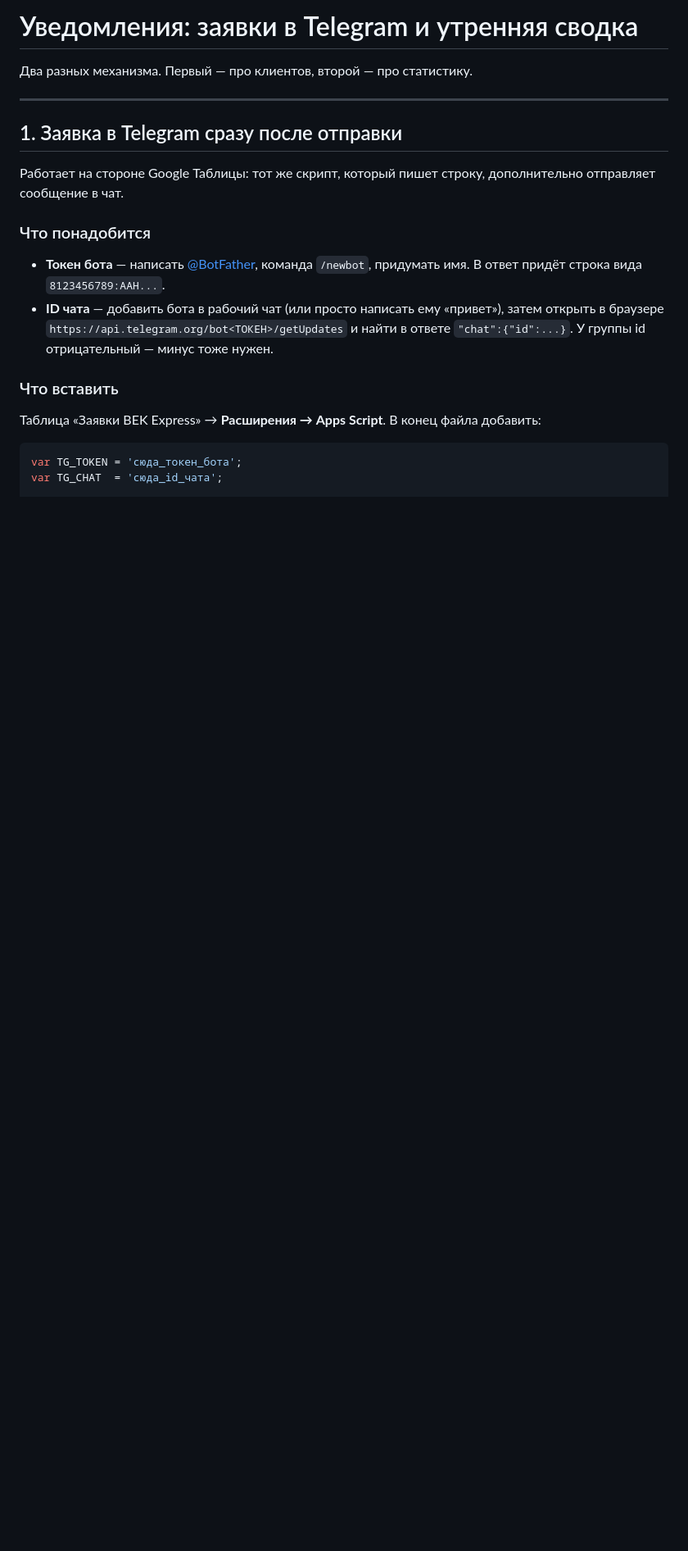
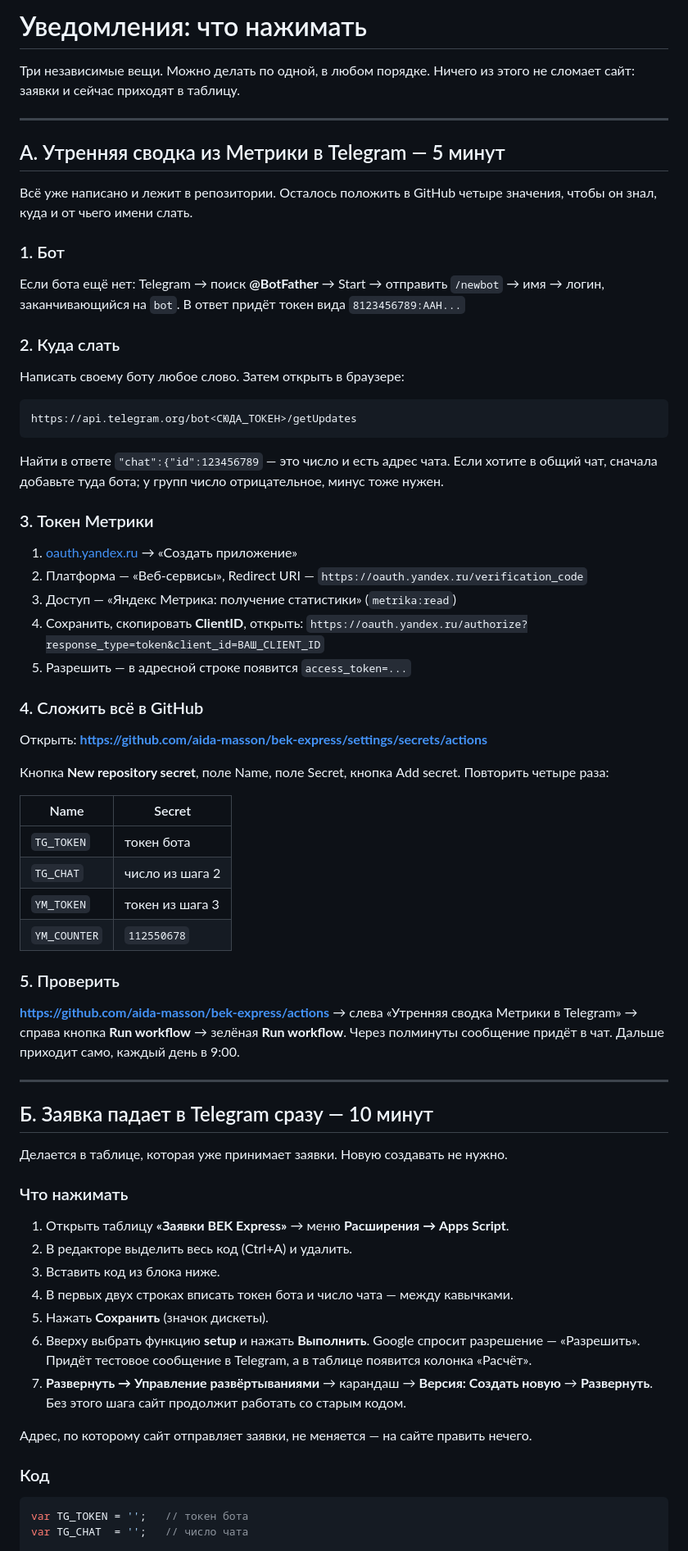
Before and after one commit to aida-masson/bek-express, a Markdown page: .github/TELEGRAM.md, the part around one of its changes. Shown at 82% size. Rendered like a GitHub page; blank space fills up the shorter version.

````diff
--- a/.github/TELEGRAM.md
+++ b/.github/TELEGRAM.md
@@ -1,28 +1,86 @@
-# Уведомления: заявки в Telegram и утренняя сводка
+# Уведомления: что нажимать
 
-Два разных механизма. Первый — про клиентов, второй — про статистику.
+Три независимые вещи. Можно делать по одной, в любом порядке.
+Ничего из этого не сломает сайт: заявки и сейчас приходят в таблицу.
 
 ---
 
-## 1. Заявка в Telegram сразу после отправки
+## А. Утренняя сводка из Метрики в Telegram — 5 минут
 
-Работает на стороне Google Таблицы: тот же скрипт, который пишет строку,
-дополнительно отправляет сообщение в чат.
+Всё уже написано и лежит в репозитории. Осталось положить в GitHub четыре
+значения, чтобы он знал, куда и от чьего имени слать.
 
-### Что понадобится
+### 1. Бот
 
-* **Токен бота** — написать [@BotFather](https://t.me/BotFather), команда `/newbot`,
-  придумать имя. В ответ придёт строка вида `8123456789:AAH...`.
-* **ID чата** — добавить бота в рабочий чат (или просто написать ему «привет»),
-  затем открыть в браузере
-  `https://api.telegram.org/bot<ТОКЕН>/getUpdates` и найти в ответе `"chat":{"id":...}`.
-  У группы id отрицательный — минус тоже нужен.
+Если бота ещё нет: Telegram → поиск **@BotFather** → Start → отправить `/newbot`
+→ имя → логин, заканчивающийся на `bot`. В ответ придёт токен вида
+`8123456789:AAH...`
 
-### Что вставить
+### 2. Куда слать
 
-Таблица «Заявки BEK Express» → **Расширения → Apps Script**. В конец файла добавить:
+Написать своему боту любое слово. Затем открыть в браузере:
+
+```
+https://api.telegram.org/bot<СЮДА_ТОКЕН>/getUpdates
+```
+
+Найти в ответе `"chat":{"id":123456789` — это число и есть адрес чата.
+Если хотите в общий чат, сначала добавьте туда бота; у групп число отрицательное,
+минус тоже нужен.
+
+### 3. Токен Метрики
+
+1. [oauth.yandex.ru](https://oauth.yandex.ru) → «Создать приложение»
+2. Платформа — «Веб-сервисы», Redirect URI — `https://oauth.yandex.ru/verification_code`
+3. Доступ — «Яндекс Метрика: получение статистики» (`metrika:read`)
+4. Сохранить, скопировать **ClientID**, открыть:
+   `https://oauth.yandex.ru/authorize?response_type=token&client_id=ВАШ_CLIENT_ID`
+5. Разрешить — в адресной строке появится `access_token=...`
+
+### 4. Сложить всё в GitHub
+
+Открыть: **https://github.com/aida-masson/bek-express/settings/secrets/actions**
+
+Кнопка **New repository secret**, поле Name, поле Secret, кнопка Add secret.
+Повторить четыре раза:
+
+| Name | Secret |
+|---|---|
+| `TG_TOKEN` | токен бота |
+| `TG_CHAT` | число из шага 2 |
+| `YM_TOKEN` | токен из шага 3 |
+| `YM_COUNTER` | `112550678` |
+
+### 5. Проверить
+
+**https://github.com/aida-masson/bek-express/actions** → слева «Утренняя сводка
+Метрики в Telegram» → справа кнопка **Run workflow** → зелёная **Run workflow**.
+Через полминуты сообщение придёт в чат. Дальше приходит само, каждый день в 9:00.
+
+---
+
+## Б. Заявка падает в Telegram сразу — 10 минут
+
+Делается в таблице, которая уже принимает заявки. Новую создавать не нужно.
+
+### Что нажимать
+
+1. Открыть таблицу **«Заявки BEK Express»** → меню **Расширения → Apps Script**.
+2. В редакторе выделить весь код (Ctrl+A) и удалить.
+3. Вставить код из блока ниже.
+4. В первых двух строках вписать токен бота и число чата — между кавычками.
+5. Нажать **Сохранить** (значок дискеты).
+6. Вверху выбрать функцию **setup** и нажать **Выполнить**. Google спросит
+   разрешение — «Разрешить». Придёт тестовое сообщение в Telegram, а в таблице
+   появится колонка «Расчёт».
+7. **Развернуть → Управление развёртываниями** → карандаш → **Версия: Создать
+   новую** → **Развернуть**. Без этого шага сайт продолжит работать со старым кодом.
+
+Адрес, по которому сайт отправляет заявки, не меняется — на сайте править нечего.
+
+### Код
 
 ```javascript
-var TG_TOKEN = 'сюда_токен_бота';
-var TG_CHAT  = 'сюда_id_чата';
+var TG_TOKEN = '';   // токен бота
+var TG_CHAT  = '';   // число чата
 
````
Also changed, not shown: other parts of .github/TELEGRAM.md (+59 -148 lines).
